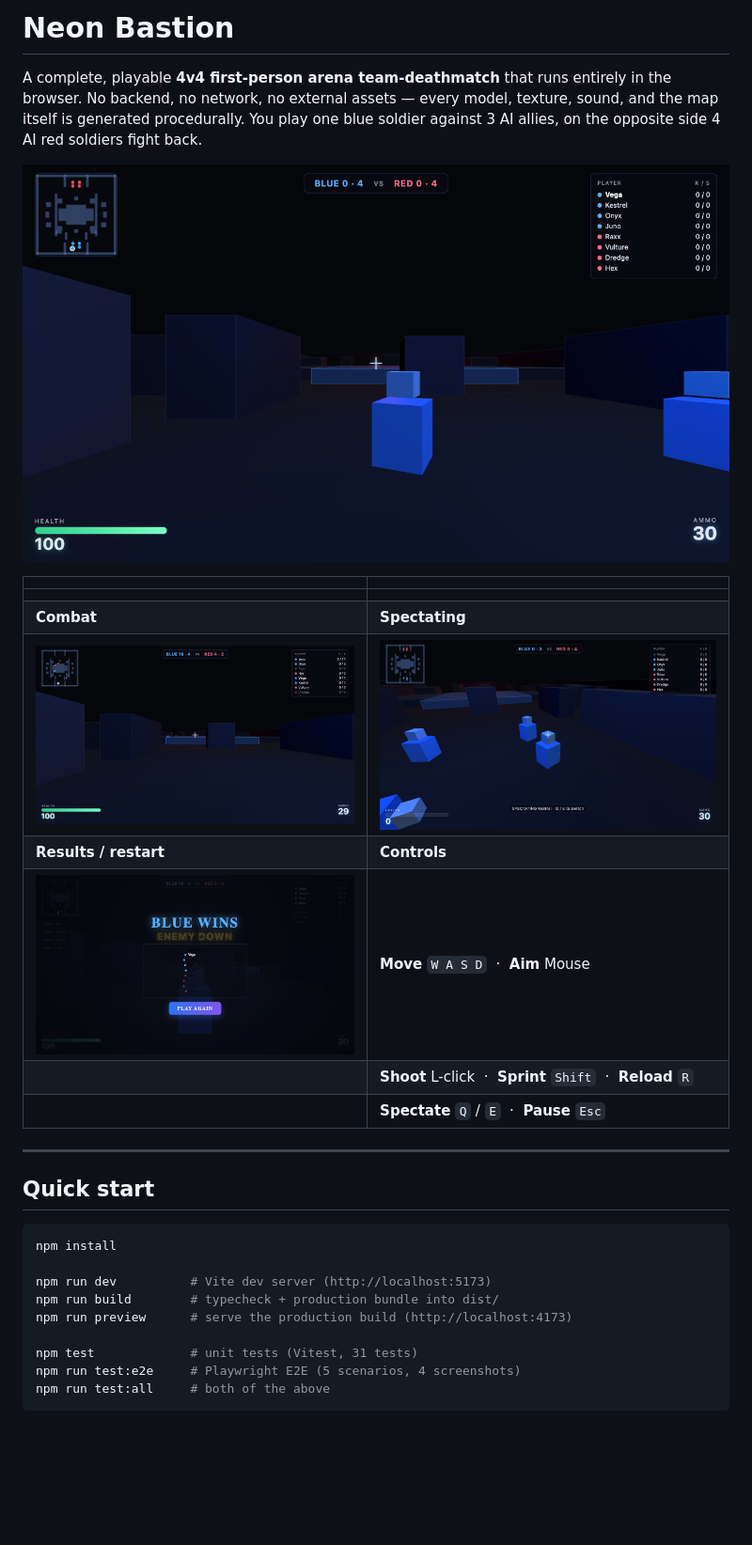
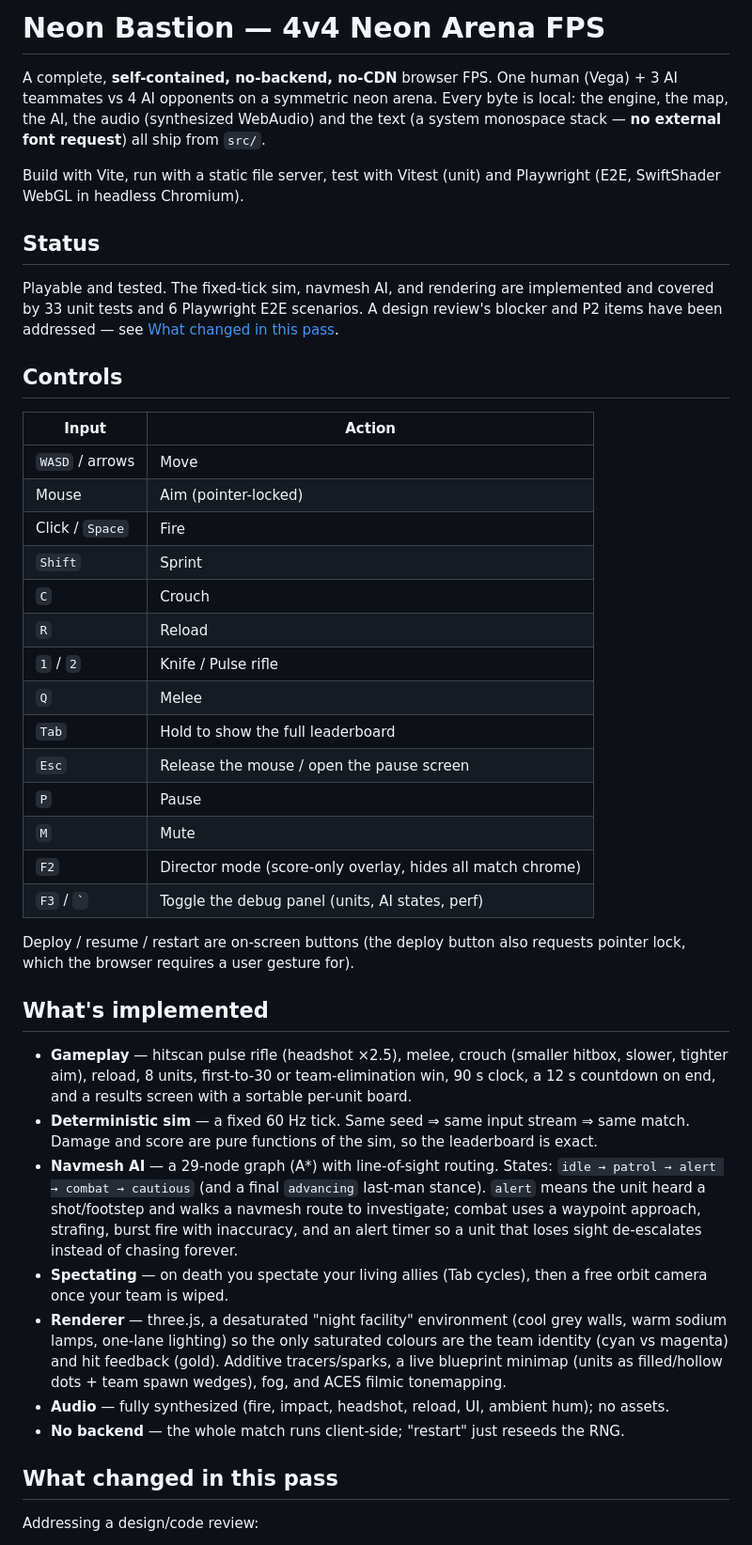
Before and after one commit to leoli-dev/neon-bastion, a Markdown page: README.md, the part around the change printed below. Shown: that part at 94% size. Drawn GitHub-style; pictures changed too: screenshots/01-arena.png, screenshots/02-combat.png (deleted), screenshots/03-spectator.png; blank space fills up the shorter version.

````diff
--- a/README.md
+++ b/README.md
@@ -1,35 +1,65 @@
-# Neon Bastion
+# Neon Bastion — 4v4 Neon Arena FPS
 
-A complete, playable **4v4 first-person arena team-deathmatch** that runs entirely
-in the browser. No backend, no network, no external assets — every model, texture,
-sound, and the map itself is generated procedurally. You play one blue soldier
-against 3 AI allies, on the opposite side 4 AI red soldiers fight back.
+A complete, **self-contained, no-backend, no-CDN** browser FPS. One human (Vega) + 3
+AI teammates vs 4 AI opponents on a symmetric neon arena. Every byte is local: the
+engine, the map, the AI, the audio (synthesized WebAudio) and the text (a system
+monospace stack — **no external font request**) all ship from `src/`.
 
-![arena](screenshots/01-arena.png)
+Build with Vite, run with a static file server, test with Vitest (unit) and Playwright
+(E2E, SwiftShader WebGL in headless Chromium).
 
-| | |
+## Status
+
+Playable and tested. The fixed-tick sim, navmesh AI, and rendering are implemented and
+covered by 33 unit tests and 6 Playwright E2E scenarios. A design review's blocker and
+P2 items have been addressed — see [What changed in this pass](#what-changed-in-this-pass).
+
+## Controls
+
+| Input | Action |
 |---|---|
-| | |
-| **Combat** | **Spectating** |
-| ![combat](screenshots/02-combat.png) | ![spectator](screenshots/03-spectator.png) |
-| **Results / restart** | **Controls** |
-| ![results](screenshots/04-results.png) | **Move** `W A S D` &nbsp;·&nbsp; **Aim** Mouse |
-| | **Shoot** L-click &nbsp;·&nbsp; **Sprint** `Shift` &nbsp;·&nbsp; **Reload** `R` |
-| | **Spectate** `Q` / `E` &nbsp;·&nbsp; **Pause** `Esc` |
+| `WASD` / arrows | Move |
+| Mouse | Aim (pointer-locked) |
+| Click / `Space` | Fire |
+| `Shift` | Sprint |
+| `C` | Crouch |
+| `R` | Reload |
+| `1` / `2` | Knife / Pulse rifle |
+| `Q` | Melee |
+| `Tab` | Hold to show the full leaderboard |
+| `Esc` | Release the mouse / open the pause screen |
+| `P` | Pause |
+| `M` | Mute |
+| `F2` | Director mode (score-only overlay, hides all match chrome) |
+| `F3` / `` ` `` | Toggle the debug panel (units, AI states, perf) |
 
----
+Deploy / resume / restart are on-screen buttons (the deploy button also requests pointer
+lock, which the browser requires a user gesture for).
 
-## Quick start
+## What's implemented
 
-```bash
-npm install
+- **Gameplay** — hitscan pulse rifle (headshot ×2.5), melee, crouch (smaller hitbox,
+  slower, tighter aim), reload, 8 units, first-to-30 or team-elimination win, 90 s
+  clock, a 12 s countdown on end, and a results screen with a sortable per-unit board.
+- **Deterministic sim** — a fixed 60 Hz tick. Same seed ⇒ same input stream ⇒ same
+  match. Damage and score are pure functions of the sim, so the leaderboard is exact.
+- **Navmesh AI** — a 29-node graph (A\*) with line-of-sight routing. States:
+  `idle → patrol → alert → combat → cautious` (and a final `advancing` last-man stance).
+  `alert` means the unit heard a shot/footstep and walks a navmesh route to investigate;
+  combat uses a waypoint approach, strafing, burst fire with inaccuracy, and an alert
+  timer so a unit that loses sight de-escalates instead of chasing forever.
+- **Spectating** — on death you spectate your living allies (Tab cycles), then a free
+  orbit camera once your team is wiped.
+- **Renderer** — three.js, a desaturated "night facility" environment (cool grey walls,
+  warm sodium lamps, one-lane lighting) so the only saturated colours are the team
+  identity (cyan vs magenta) and hit feedback (gold). Additive tracers/sparks, a live
+  blueprint minimap (units as filled/hollow dots + team spawn wedges), fog, and ACES
+  filmic tonemapping.
+- **Audio** — fully synthesized (fire, impact, headshot, reload, UI, ambient hum); no
+  assets.
+- **No backend** — the whole match runs client-side; "restart" just reseeds the RNG.
 
-npm run dev          # Vite dev server (http://localhost:5173)
-npm run build        # typecheck + production bundle into dist/
-npm run preview      # serve the production build (http://localhost:4173)
+## What changed in this pass
 
-npm test             # unit tests (Vitest, 31 tests)
-npm run test:e2e     # Playwright E2E (5 scenarios, 4 screenshots)
-npm run test:all     # both of the above
-```
+Addressing a design/code review:
 
````
Also changed, not shown: other parts of README.md (+92 -183 lines), screenshots/02-combat-hit.png (added), screenshots/06-fallback.png (added), 10 other files.
